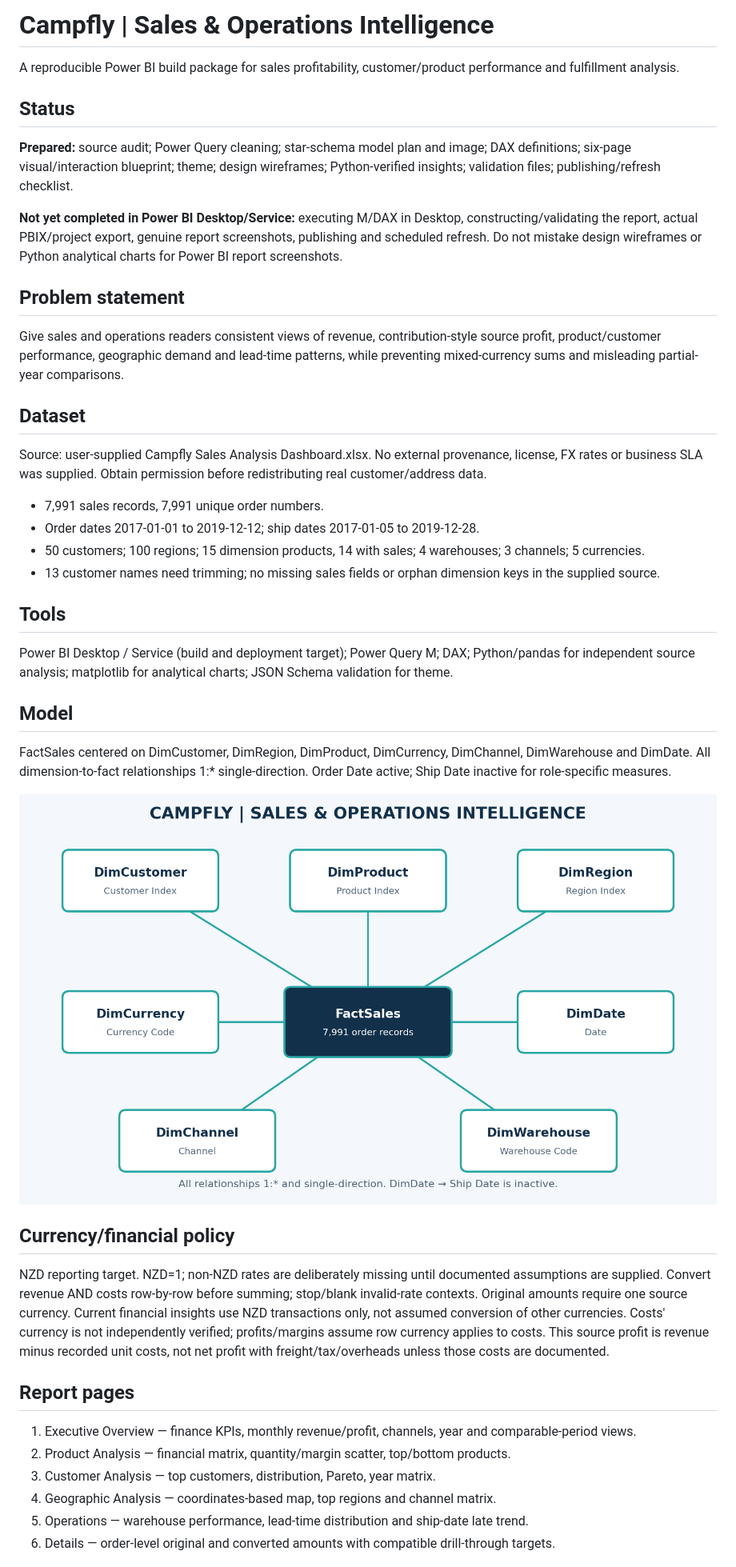
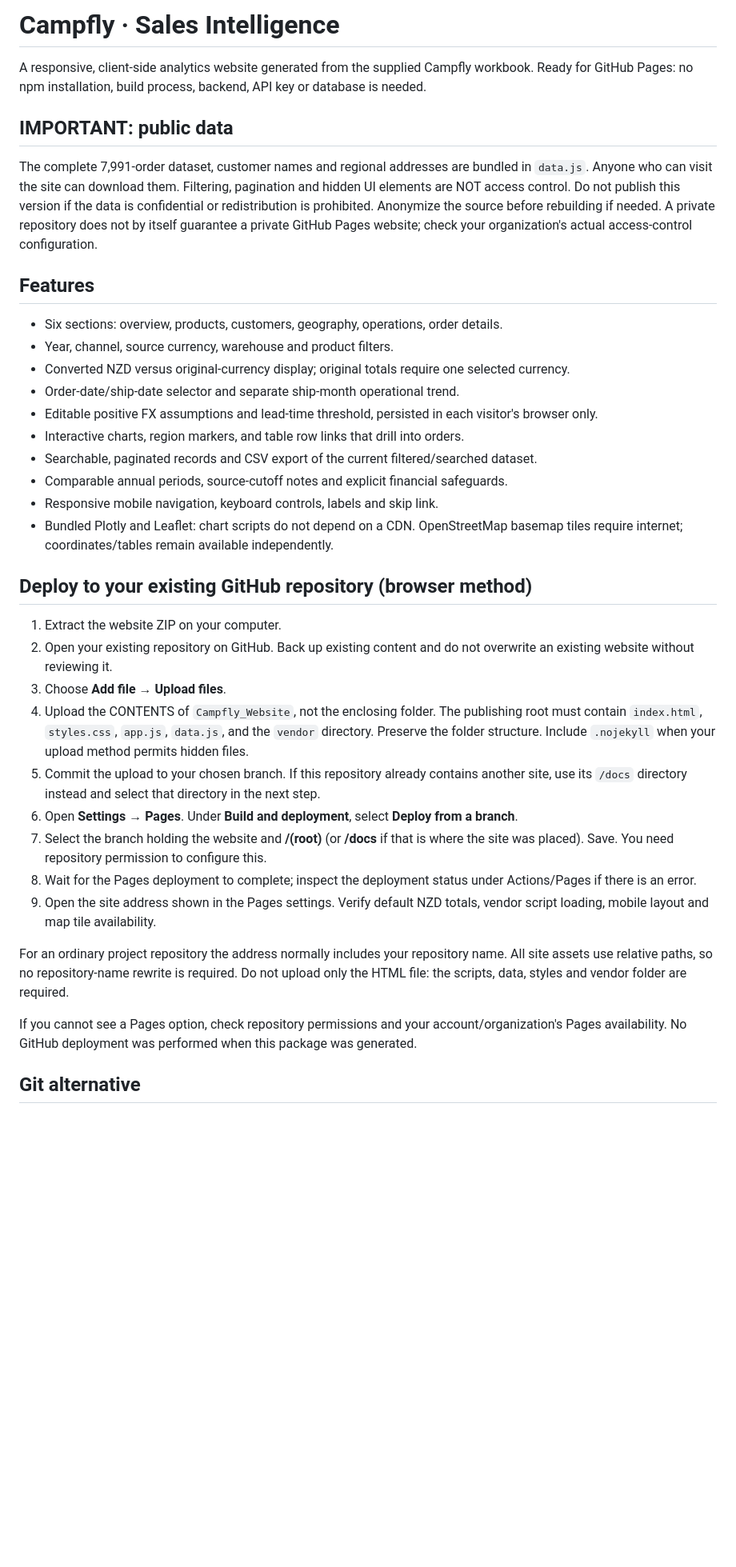
Before and after one commit to suyashchoudhary123-hub/campfly-sales-operations-analytics, a Markdown page: README.md, the part around one of its changes. Shown at 80% size. Rendered like a GitHub page; blank space fills up the shorter version.

```diff
--- a/README.md
+++ b/README.md
@@ -1,38 +1,39 @@
-# Campfly | Sales & Operations Intelligence
+# Campfly · Sales Intelligence
 
-A reproducible Power BI build package for sales profitability, customer/product performance and fulfillment analysis.
+A responsive, client-side analytics website generated from the supplied Campfly workbook. Ready for GitHub Pages: no npm installation, build process, backend, API key or database is needed.
 
-## Status
-**Prepared:** source audit; Power Query cleaning; star-schema model plan and image; DAX definitions; six-page visual/interaction blueprint; theme; design wireframes; Python-verified insights; validation files; publishing/refresh checklist.
+## IMPORTANT: public data
 
-**Not yet completed in Power BI Desktop/Service:** executing M/DAX in Desktop, constructing/validating the report, actual PBIX/project export, genuine report screenshots, publishing and scheduled refresh. Do not mistake design wireframes or Python analytical charts for Power BI report screenshots.
+The complete 7,991-order dataset, customer names and regional addresses are bundled in `data.js`. Anyone who can visit the site can download them. Filtering, pagination and hidden UI elements are NOT access control. Do not publish this version if the data is confidential or redistribution is prohibited. Anonymize the source before rebuilding if needed. A private repository does not by itself guarantee a private GitHub Pages website; check your organization's actual access-control configuration.
 
-## Problem statement
-Give sales and operations readers consistent views of revenue, contribution-style source profit, product/customer performance, geographic demand and lead-time patterns, while preventing mixed-currency sums and misleading partial-year comparisons.
+## Features
 
-## Dataset
-Source: user-supplied Campfly Sales Analysis Dashboard.xlsx. No external provenance, license, FX rates or business SLA was supplied. Obtain permission before redistributing real customer/address data.
-- 7,991 sales records, 7,991 unique order numbers.
-- Order dates 2017-01-01 to 2019-12-12; ship dates 2017-01-05 to 2019-12-28.
-- 50 customers; 100 regions; 15 dimension products, 14 with sales; 4 warehouses; 3 channels; 5 currencies.
-- 13 customer names need trimming; no missing sales fields or orphan dimension keys in the supplied source.
+- Six sections: overview, products, customers, geography, operations, order details.
+- Year, channel, source currency, warehouse and product filters.
+- Converted NZD versus original-currency display; original totals require one selected currency.
+- Order-date/ship-date selector and separate ship-month operational trend.
+- Editable positive FX assumptions and lead-time threshold, persisted in each visitor's browser only.
+- Interactive charts, region markers, and table row links that drill into orders.
+- Searchable, paginated records and CSV export of the current filtered/searched dataset.
+- Comparable annual periods, source-cutoff notes and explicit financial safeguards.
+- Responsive mobile navigation, keyboard controls, labels and skip link.
+- Bundled Plotly and Leaflet: chart scripts do not depend on a CDN. OpenStreetMap basemap tiles require internet; coordinates/tables remain available independently.
 
-## Tools
-Power BI Desktop / Service (build and deployment target); Power Query M; DAX; Python/pandas for independent source analysis; matplotlib for analytical charts; JSON Schema validation for theme.
+## Deploy to your existing GitHub repository (browser method)
 
-## Model
-FactSales centered on DimCustomer, DimRegion, DimProduct, DimCurrency, DimChannel, DimWarehouse and DimDate. All dimension-to-fact relationships 1:* single-direction. Order Date active; Ship Date inactive for role-specific measures.
+1. Extract the website ZIP on your computer.
+2. Open your existing repository on GitHub. Back up existing content and do not overwrite an existing website without reviewing it.
+3. Choose **Add file → Upload files**.
+4. Upload the CONTENTS of `Campfly_Website`, not the enclosing folder. The publishing root must contain `index.html`, `styles.css`, `app.js`, `data.js`, and the `vendor` directory. Preserve the folder structure. Include `.nojekyll` when your upload method permits hidden files.
+5. Commit the upload to your chosen branch. If this repository already contains another site, use its `/docs` directory instead and select that directory in the next step.
+6. Open **Settings → Pages**. Under **Build and deployment**, select **Deploy from a branch**.
+7. Select the branch holding the website and **/(root)** (or **/docs** if that is where the site was placed). Save. You need repository permission to configure this.
+8. Wait for the Pages deployment to complete; inspect the deployment status under Actions/Pages if there is an error.
+9. Open the site address shown in the Pages settings. Verify default NZD totals, vendor script loading, mobile layout and map tile availability.
 
-![Star schema](docs/assets/data_model.png)
+For an ordinary project repository the address normally includes your repository name. All site assets use relative paths, so no repository-name rewrite is required. Do not upload only the HTML file: the scripts, data, styles and vendor folder are required.
 
-## Currency/financial policy
-NZD reporting target. NZD=1; non-NZD rates are deliberately missing until documented assumptions are supplied. Convert revenue AND costs row-by-row before summing; stop/blank invalid-rate contexts. Original amounts require one source currency. Current financial insights use NZD transactions only, not assumed conversion of other currencies. Costs' currency is not independently verified; profits/margins assume row currency applies to costs. This source profit is revenue minus recorded unit costs, not net profit with freight/tax/overheads unless those costs are documented.
+If you cannot see a Pages option, check repository permissions and your account/organization's Pages availability. No GitHub deployment was performed when this package was generated.
 
-## Report pages
-1. Executive Overview — finance KPIs, monthly revenue/profit, channels, year and comparable-period views.
-2. Product Analysis — financial matrix, quantity/margin scatter, top/bottom products.
-3. Customer Analysis — top customers, distribution, Pareto, year matrix.
-4. Geographic Analysis — coordinates-based map, top regions and channel matrix.
-5. Operations — warehouse performance, lead-time distribution and ship-date late trend.
-6. Details — order-level original and converted amounts with compatible drill-through targets.
+## Git alternative
 
```
Also changed, not shown: other parts of README.md (+74 -57 lines).
